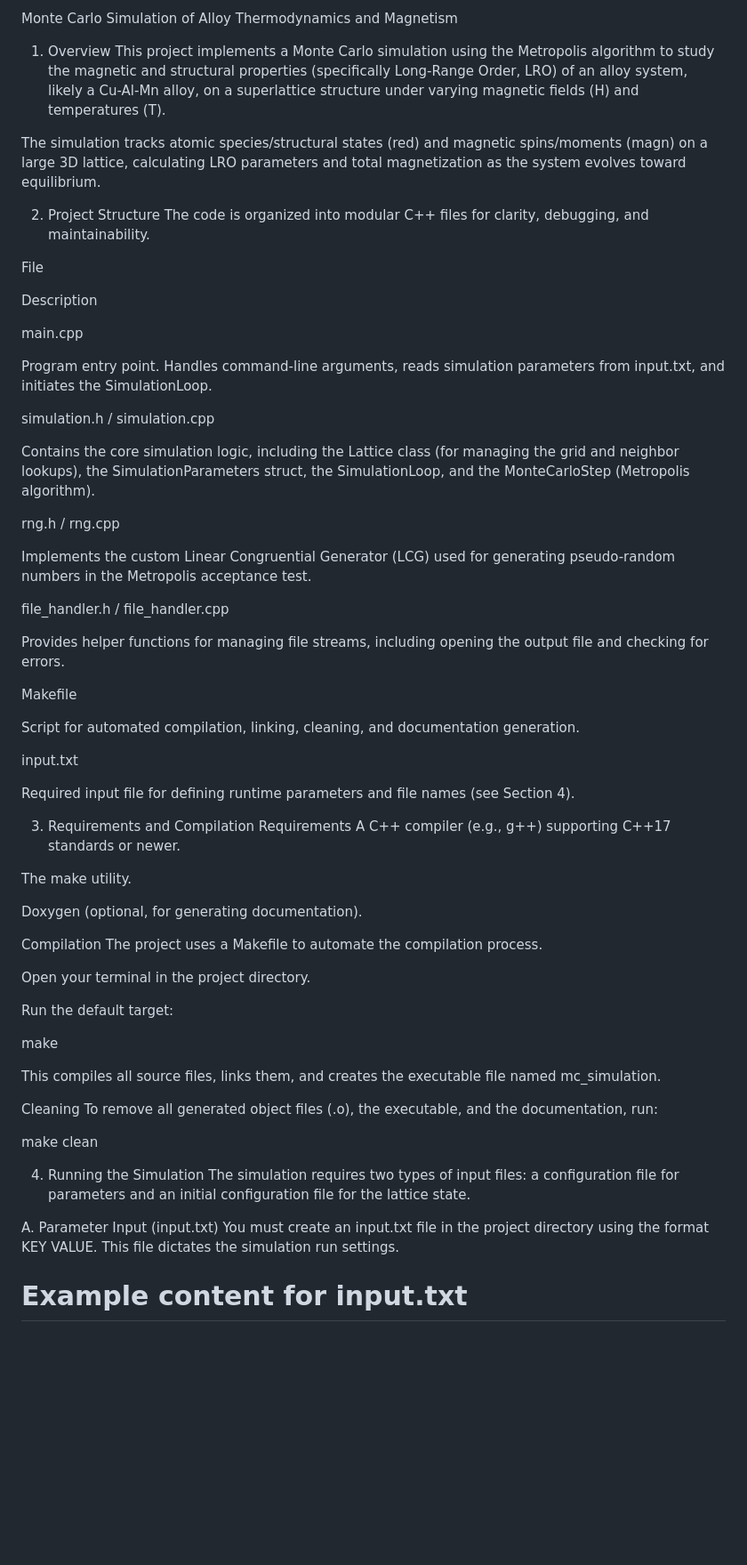
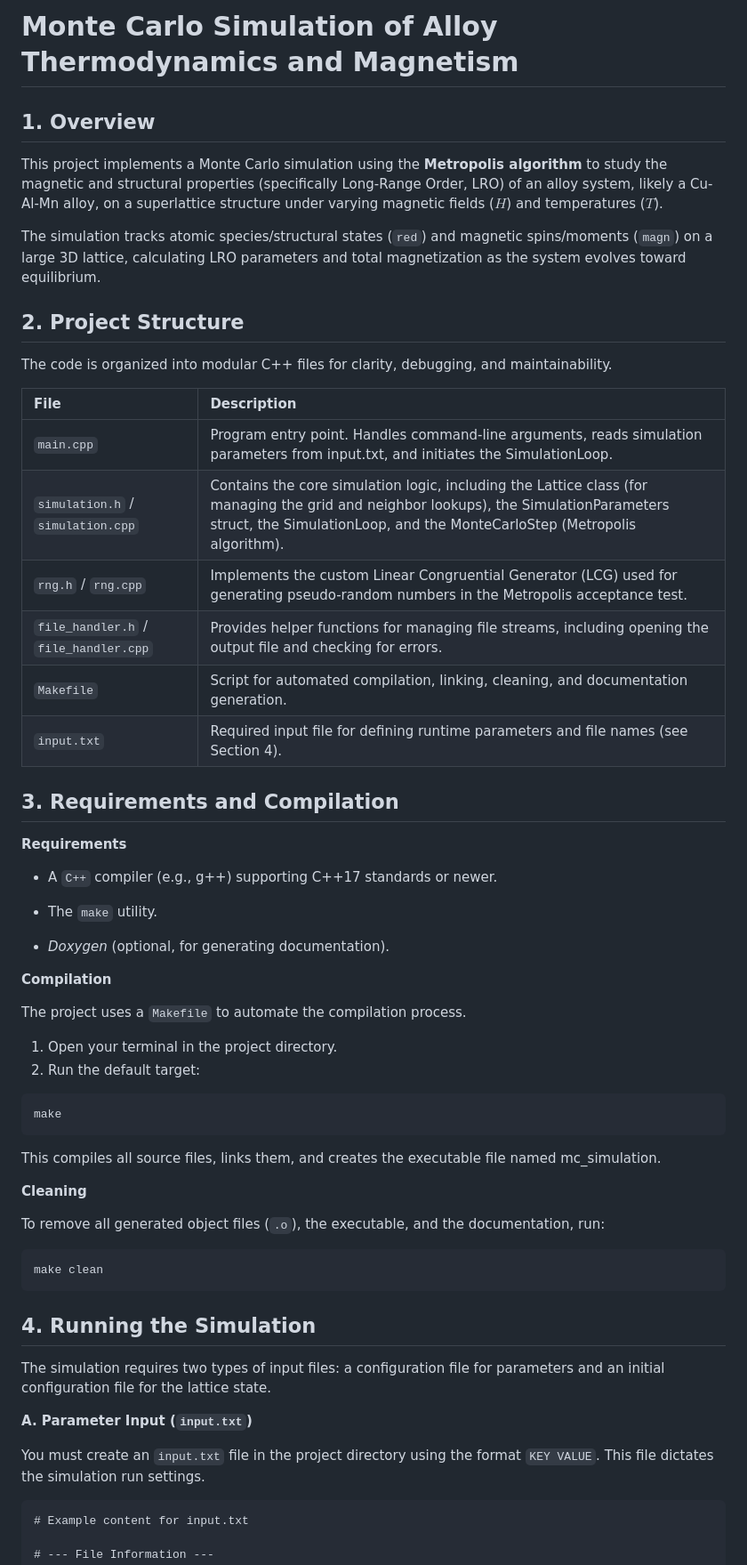
Before and after one commit to Facundo95/monte_carlo_crystal_order, a Markdown page: README.md, the part around one of its changes. Shown at 89% size. Rendered like a GitHub page; blank space fills up the shorter version.

````diff
--- a/README.md
+++ b/README.md
@@ -1,70 +1,63 @@
-Monte Carlo Simulation of Alloy Thermodynamics and Magnetism
-1. Overview
-This project implements a Monte Carlo simulation using the Metropolis algorithm to study the magnetic and structural properties (specifically Long-Range Order, LRO) of an alloy system, likely a Cu-Al-Mn alloy, on a superlattice structure under varying magnetic fields (H) and temperatures (T).
+# Monte Carlo Simulation of Alloy Thermodynamics and Magnetism
 
-The simulation tracks atomic species/structural states (red) and magnetic spins/moments (magn) on a large 3D lattice, calculating LRO parameters and total magnetization as the system evolves toward equilibrium.
+## 1. Overview
 
-2. Project Structure
+This project implements a Monte Carlo simulation using the **Metropolis algorithm** to study the magnetic and structural properties (specifically Long-Range Order, LRO) of an alloy system, likely a Cu-Al-Mn alloy, on a superlattice structure under varying magnetic fields ($H$) and temperatures ($T$).
+
+The simulation tracks atomic species/structural states (`red`) and magnetic spins/moments (`magn`) on a large 3D lattice, calculating LRO parameters and total magnetization as the system evolves toward equilibrium.
+
+## 2. Project Structure
+
 The code is organized into modular C++ files for clarity, debugging, and maintainability.
 
-File
+| **File** | **Description**|
+| :--- | :--- |
+| `main.cpp` | Program entry point. Handles command-line arguments, reads simulation parameters from input.txt, and initiates the SimulationLoop. |
+| `simulation.h` / `simulation.cpp` | Contains the core simulation logic, including the Lattice class (for managing the grid and neighbor lookups), the SimulationParameters struct, the SimulationLoop, and the MonteCarloStep (Metropolis algorithm).|
+| `rng.h` / `rng.cpp` | Implements the custom Linear Congruential Generator (LCG) used for generating pseudo-random numbers in the Metropolis acceptance test. |
+| `file_handler.h` / `file_handler.cpp` | Provides helper functions for managing file streams, including opening the output file and checking for errors.|
+| `Makefile` | Script for automated compilation, linking, cleaning, and documentation generation.|
+| `input.txt` | Required input file for defining runtime parameters and file names (see Section 4). |
 
-Description
+## 3. Requirements and Compilation
 
-main.cpp
+**Requirements**
 
-Program entry point. Handles command-line arguments, reads simulation parameters from input.txt, and initiates the SimulationLoop.
+* A `C++` compiler (e.g., g++) supporting C++17 standards or newer.
 
-simulation.h / simulation.cpp
+* The `make` utility.
 
-Contains the core simulation logic, including the Lattice class (for managing the grid and neighbor lookups), the SimulationParameters struct, the SimulationLoop, and the MonteCarloStep (Metropolis algorithm).
+* *Doxygen* (optional, for generating documentation).
 
-rng.h / rng.cpp
+**Compilation**
 
-Implements the custom Linear Congruential Generator (LCG) used for generating pseudo-random numbers in the Metropolis acceptance test.
+The project uses a `Makefile` to automate the compilation process.
+  1. Open your terminal in the project directory.
+  2. Run the default target:
 
-file_handler.h / file_handler.cpp
-
-Provides helper functions for managing file streams, including opening the output file and checking for errors.
-
-Makefile
-
-Script for automated compilation, linking, cleaning, and documentation generation.
-
-input.txt
-
-Required input file for defining runtime parameters and file names (see Section 4).
-
-3. Requirements and Compilation
-Requirements
-A C++ compiler (e.g., g++) supporting C++17 standards or newer.
-
-The make utility.
-
-Doxygen (optional, for generating documentation).
-
-Compilation
-The project uses a Makefile to automate the compilation process.
-
-Open your terminal in the project directory.
-
-Run the default target:
-
+```
 make
+```
 
 This compiles all source files, links them, and creates the executable file named mc_simulation.
 
-Cleaning
-To remove all generated object files (.o), the executable, and the documentation, run:
+**Cleaning**
 
+To remove all generated object files (`.o`), the executable, and the documentation, run:
+
+```
 make clean
+```
 
-4. Running the Simulation
+## 4. Running the Simulation
+
 The simulation requires two types of input files: a configuration file for parameters and an initial configuration file for the lattice state.
 
-A. Parameter Input (input.txt)
-You must create an input.txt file in the project directory using the format KEY VALUE. This file dictates the simulation run settings.
+**A. Parameter Input (`input.txt`)**
 
+You must create an `input.txt` file in the project directory using the format `KEY VALUE`. This file dictates the simulation run settings.
+
+```
 # Example content for input.txt
 
 # --- File Information ---
````
Also changed, not shown: other parts of README.md (+18 -9 lines).
